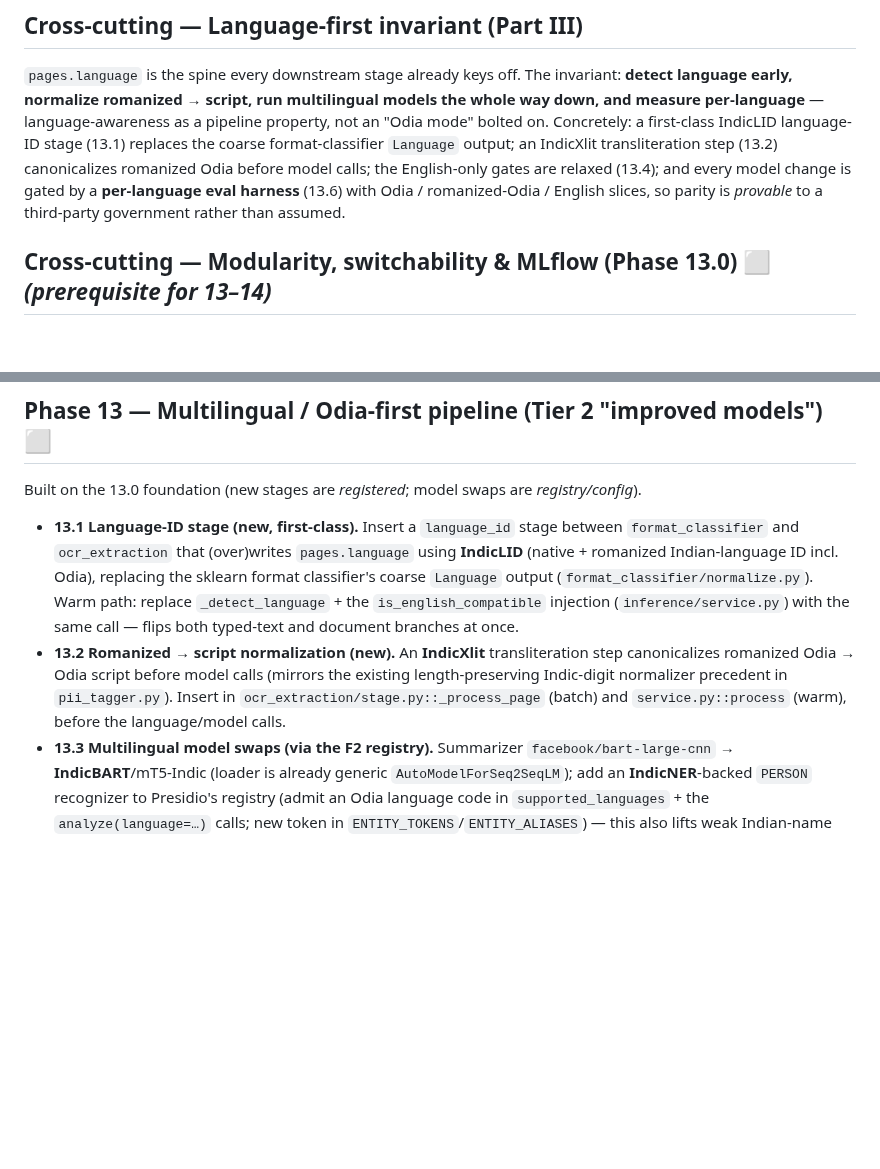
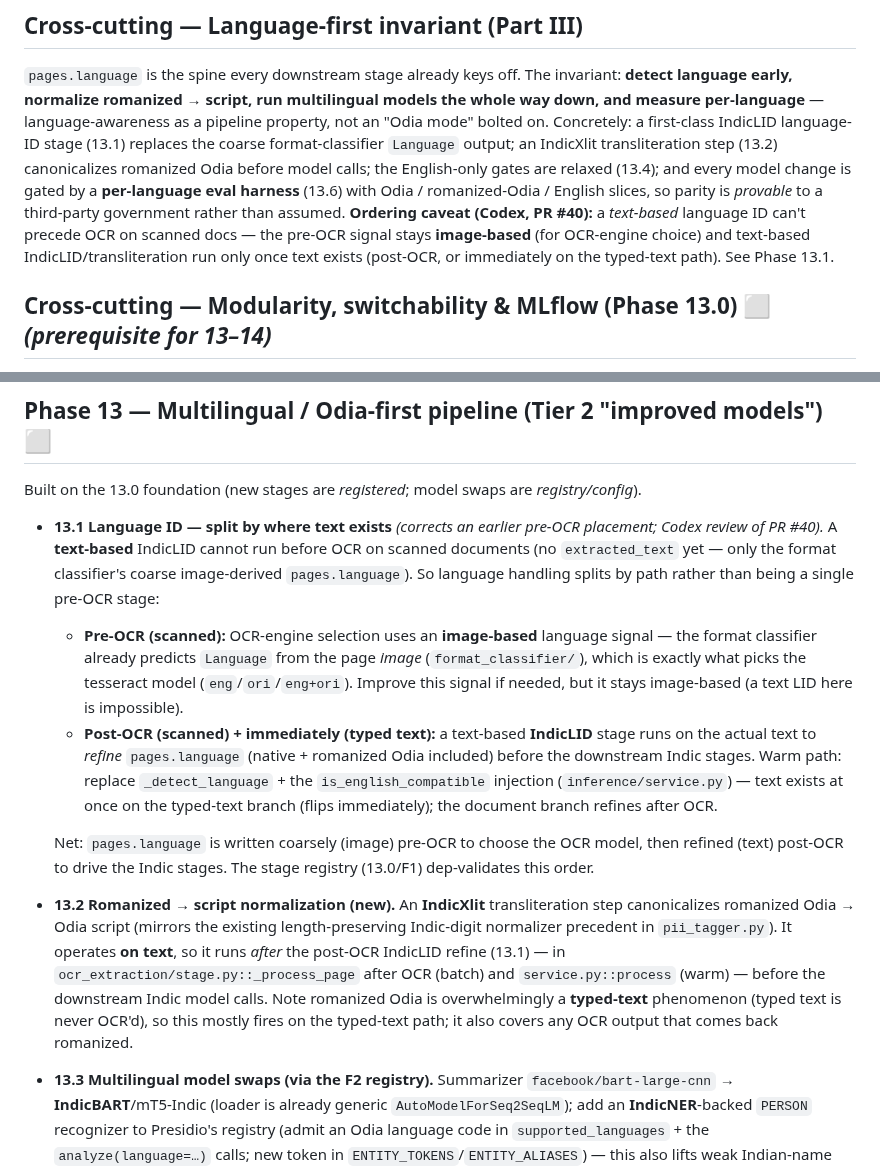
Before and after one commit to Data-Policy-and-Innovation-Centre/janasunani, a Markdown page: docs/ROADMAP.md, 2 parts joined by grey strips. Drawn GitHub-style; blank space fills up the shorter version.

Commit message:
docs: address Codex PR#40 — split language ID (image pre-OCR / text post-OCR)
A text-based IndicLID can't run before OCR on scanned docs (no extracted_text
yet). Reframe Phase 13.1 from a single pre-OCR language_id stage into a split:
image-based signal pre-OCR for OCR-engine choice, text-based IndicLID +
IndicXlit transliteration post-OCR (or immediately on the typed-text path).
Updates 13.2, the Language-first invariant note, and the ARCHITECTURE bullet
for consistency. Docs only.

Co-Authored-By: Claude Opus 4.8 <noreply@anthropic.com>

```diff
--- a/docs/ROADMAP.md
+++ b/docs/ROADMAP.md
@@ -574,7 +574,10 @@ on. Concretely: a first-class IndicLID language-ID stage (13.1) replaces the coa
 format-classifier `Language` output; an IndicXlit transliteration step (13.2) canonicalizes
 romanized Odia before model calls; the English-only gates are relaxed (13.4); and every model
 change is gated by a **per-language eval harness** (13.6) with Odia / romanized-Odia / English
-slices, so parity is *provable* to a third-party government rather than assumed.
+slices, so parity is *provable* to a third-party government rather than assumed. **Ordering
+caveat (Codex, PR #40):** a *text-based* language ID can't precede OCR on scanned docs — the
+pre-OCR signal stays **image-based** (for OCR-engine choice) and text-based IndicLID/transliteration
+run only once text exists (post-OCR, or immediately on the typed-text path). See Phase 13.1.
 
 ## Cross-cutting — Modularity, switchability & MLflow (Phase 13.0)  ⬜ *(prerequisite for 13–14)*
 
@@ -612,17 +615,29 @@ config/registry change, **not** a code edit. Built first:
 
 Built on the 13.0 foundation (new stages are *registered*; model swaps are *registry/config*).
 
-- **13.1 Language-ID stage (new, first-class).** Insert a `language_id` stage between
-  `format_classifier` and `ocr_extraction` that (over)writes `pages.language` using **IndicLID**
-  (native + romanized Indian-language ID incl. Odia), replacing the sklearn format classifier's
-  coarse `Language` output (`format_classifier/normalize.py`). Warm path: replace
-  `_detect_language` + the `is_english_compatible` injection (`inference/service.py`) with the
-  same call — flips both typed-text and document branches at once.
+- **13.1 Language ID — split by where text exists** *(corrects an earlier pre-OCR placement;
+  Codex review of PR #40).* A **text-based** IndicLID cannot run before OCR on scanned documents
+  (no `extracted_text` yet — only the format classifier's coarse image-derived `pages.language`).
+  So language handling splits by path rather than being a single pre-OCR stage:
+  - **Pre-OCR (scanned):** OCR-engine selection uses an **image-based** language signal — the
+    format classifier already predicts `Language` from the page *image* (`format_classifier/`),
+    which is exactly what picks the tesseract model (`eng`/`ori`/`eng+ori`). Improve this signal
+    if needed, but it stays image-based (a text LID here is impossible).
+  - **Post-OCR (scanned) + immediately (typed text):** a text-based **IndicLID** stage runs on
+    the actual text to *refine* `pages.language` (native + romanized Odia included) before the
+    downstream Indic stages. Warm path: replace `_detect_language` + the `is_english_compatible`
+    injection (`inference/service.py`) — text exists at once on the typed-text branch (flips
+    immediately); the document branch refines after OCR.
+
+  Net: `pages.language` is written coarsely (image) pre-OCR to choose the OCR model, then refined
+  (text) post-OCR to drive the Indic stages. The stage registry (13.0/F1) dep-validates this order.
 - **13.2 Romanized → script normalization (new).** An **IndicXlit** transliteration step
-  canonicalizes romanized Odia → Odia script before model calls (mirrors the existing
-  length-preserving Indic-digit normalizer precedent in `pii_tagger.py`). Insert in
-  `ocr_extraction/stage.py::_process_page` (batch) and `service.py::process` (warm), before the
-  language/model calls.
+  canonicalizes romanized Odia → Odia script (mirrors the existing length-preserving Indic-digit
+  normalizer precedent in `pii_tagger.py`). It operates **on text**, so it runs *after* the
+  post-OCR IndicLID refine (13.1) — in `ocr_extraction/stage.py::_process_page` after OCR (batch)
+  and `service.py::process` (warm) — before the downstream Indic model calls. Note romanized Odia
+  is overwhelmingly a **typed-text** phenomenon (typed text is never OCR'd), so this mostly fires
+  on the typed-text path; it also covers any OCR output that comes back romanized.
 - **13.3 Multilingual model swaps (via the F2 registry).** Summarizer `facebook/bart-large-cnn`
   → **IndicBART**/mT5-Indic (loader is already generic `AutoModelForSeq2SeqLM`); add an
   **IndicNER**-backed `PERSON` recognizer to Presidio's registry (admit an Odia language code in
```
Also changed, not shown: docs/ARCHITECTURE.md (+3 -2 lines).
